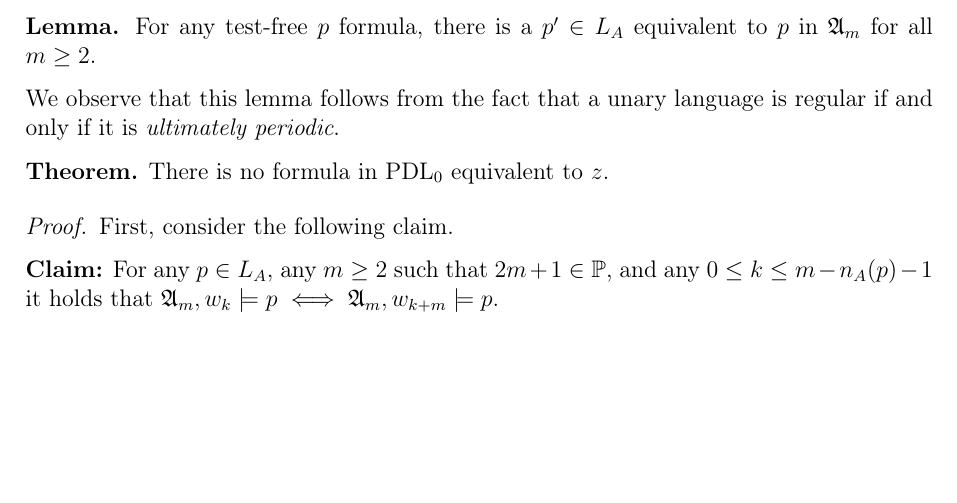
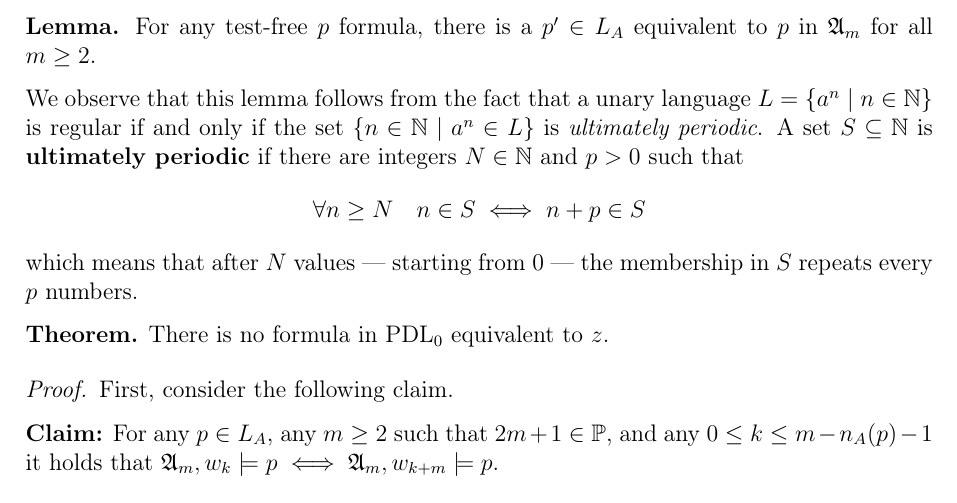
Before and after one commit to aflaag-notes/logic-cs, a LaTeX thesis (src/Mathematical Logic for Computer Science.tex): part of page 35 of 37 before the commit and part of page 35 of 38 after it, cut so that both start at the same text, the shorter picture padded with empty space. The pictures show the PDF file src/Mathematical Logic for Computer Science.pdf that the author committed with the source.

Commit message:
snapshot logic

```diff
--- a/src/Mathematical Logic for Computer Science.tex
+++ b/src/Mathematical Logic for Computer Science.tex
@@ -1275,7 +1275,7 @@
 
     \tbf{Lemma.} For any test-free $p$ formula, there is a $p' \in L_A$ equivalent to $p$ in $\mathfrak A_m$ for all $m \ge 2$.
 
-    We observe that this lemma follows from the fact that a unary language is regular if and only if it is \tit{ultimately periodic}.
+    We observe that this lemma follows from the fact that a unary language $L = \{a^n \mid n \in \N\}$ is regular if and only if the set $\{n \in \N \mid a^n \in L\}$ is \tit{ultimately periodic}. A set $S \subseteq \N$ is \tbf{ultimately periodic} if there are integers $N \in \N$ and $p > 0$ such that $$\forall n \ge N \quad n \in S \iff n + p \in S$$ which means that after $N$ values --- starting from 0 --- the membership in $S$ repeats every $p$ numbers.
 
     \tbf{Theorem.} There is no formula in $\mbox{PDL}_0$ equivalent to $z$.
 
```
Also changed, not shown: src/Mathematical Logic for Computer Science.pdf, 5 other files.
